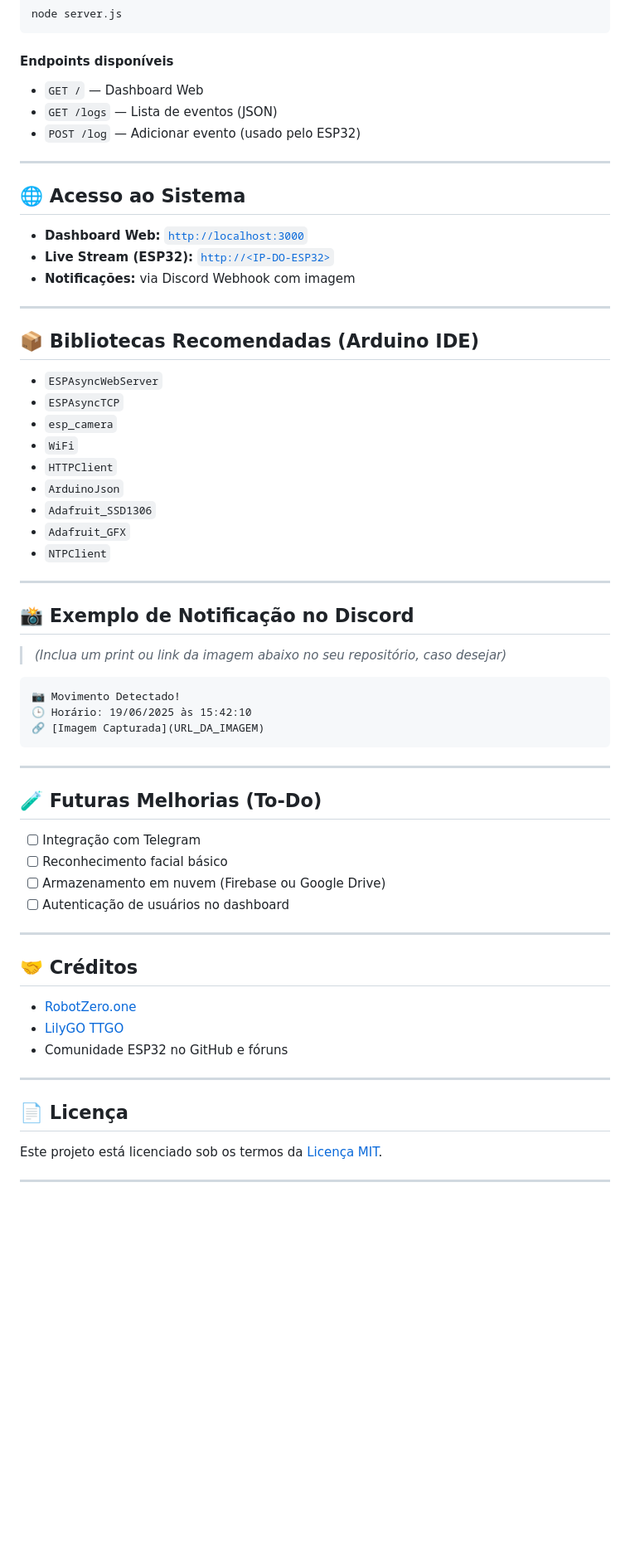
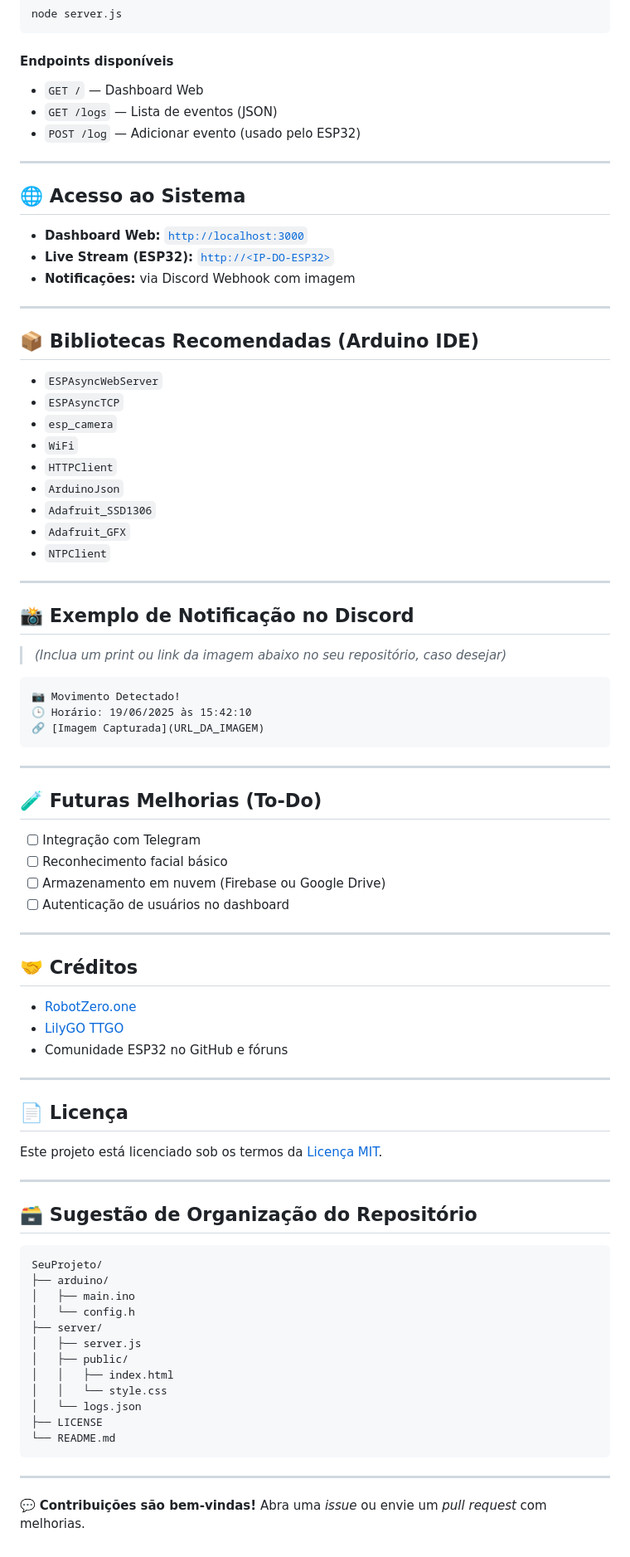
Before and after one commit to hugotakeda/ttgotcamera-discord, a Markdown page: README.md, the part around one of its changes. Shown at 83% size. GitHub-like rendering; blank space fills up the shorter version.

````diff
--- a/README.md
+++ b/README.md
@@ -104,31 +101,31 @@ node server.js
 
 #### Endpoints disponíveis
 
-* `GET /` — Dashboard Web
-* `GET /logs` — Lista de eventos (JSON)
-* `POST /log` — Adicionar evento (usado pelo ESP32)
+- `GET /` — Dashboard Web
+- `GET /logs` — Lista de eventos (JSON)
+- `POST /log` — Adicionar evento (usado pelo ESP32)
 
 ---
 
 ## 🌐 Acesso ao Sistema
 
-* **Dashboard Web:** [`http://localhost:3000`](http://localhost:3000)
-* **Live Stream (ESP32):** [`http://<IP-DO-ESP32>`](http://<IP-DO-ESP32>)
-* **Notificações:** via Discord Webhook com imagem
+- **Dashboard Web:** [`http://localhost:3000`](http://localhost:3000)
+- **Live Stream (ESP32):** [`http://<IP-DO-ESP32>`](http://<IP-DO-ESP32>)
+- **Notificações:** via Discord Webhook com imagem
 
 ---
 
 ## 📦 Bibliotecas Recomendadas (Arduino IDE)
 
-* `ESPAsyncWebServer`
-* `ESPAsyncTCP`
-* `esp_camera`
-* `WiFi`
-* `HTTPClient`
-* `ArduinoJson`
-* `Adafruit_SSD1306`
-* `Adafruit_GFX`
-* `NTPClient`
+- `ESPAsyncWebServer`
+- `ESPAsyncTCP`
+- `esp_camera`
+- `WiFi`
+- `HTTPClient`
+- `ArduinoJson`
+- `Adafruit_SSD1306`
+- `Adafruit_GFX`
+- `NTPClient`
 
 ---
 
@@ -146,18 +143,18 @@ node server.js
 
 ## 🧪 Futuras Melhorias (To-Do)
 
-* [ ] Integração com Telegram
-* [ ] Reconhecimento facial básico
-* [ ] Armazenamento em nuvem (Firebase ou Google Drive)
-* [ ] Autenticação de usuários no dashboard
+- [ ] Integração com Telegram
+- [ ] Reconhecimento facial básico
+- [ ] Armazenamento em nuvem (Firebase ou Google Drive)
+- [ ] Autenticação de usuários no dashboard
 
 ---
 
 ## 🤝 Créditos
 
-* [RobotZero.one](https://robotzero.one/ttgo-security-camera-pir/)
-* [LilyGO TTGO](https://www.lilygo.cc/)
-* Comunidade ESP32 no GitHub e fóruns
+- [RobotZero.one](https://robotzero.one/ttgo-security-camera-pir/)
+- [LilyGO TTGO](https://www.lilygo.cc/)
+- Comunidade ESP32 no GitHub e fóruns
 
 ---
 
@@ -166,3 +163,24 @@ node server.js
 Este projeto está licenciado sob os termos da [Licença MIT](LICENSE).
 
 ---
+
+## 🗃️ Sugestão de Organização do Repositório
+
+```text
+SeuProjeto/
+├── arduino/
+│   ├── main.ino
+│   └── config.h
+├── server/
+│   ├── server.js
+│   ├── public/
+│   │   ├── index.html
+│   │   └── style.css
+│   └── logs.json
+├── LICENSE
+└── README.md
+```
+
+---
+
+💬 **Contribuições são bem-vindas!** Abra uma *issue* ou envie um *pull request* com melhorias.
````
Also changed, not shown: other parts of README.md (+16 -19 lines).
